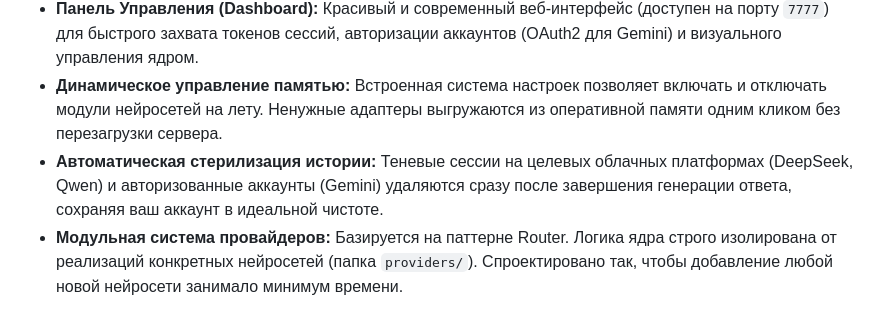
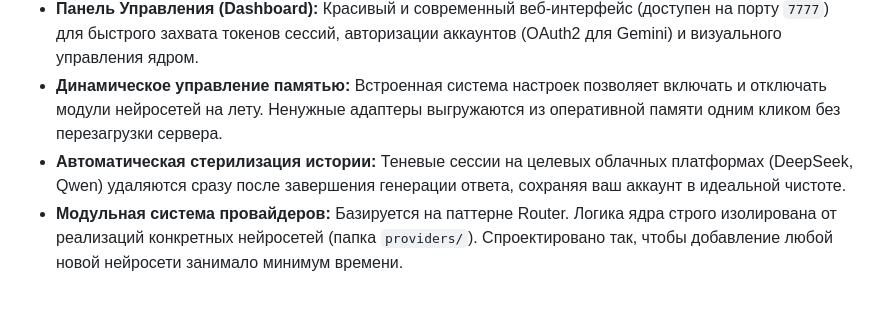
Before and after one commit to GrishaDeLumiere/golem-gateway, a Markdown page: README.md, the part around the change. GitHub-like rendering.

Commit message:
Update README for automatic history sterilization

```diff
--- a/README.md
+++ b/README.md
@@ -13,7 +13,7 @@
 - **Полная совместимость с OpenAI API:** Нативная поддержка эндпоинтов `/v1/models` и `/v1/chat/completions` (включая потоковую передачу `stream: true`). Работает прямо "из коробки" с любым клиентом (SillyTavern, Оболочки кодеров и др.).
 - **Панель Управления (Dashboard):** Красивый и современный веб-интерфейс (доступен на порту `7777`) для быстрого захвата токенов сессий, авторизации аккаунтов (OAuth2 для Gemini) и визуального управления ядром.
 - **Динамическое управление памятью:** Встроенная система настроек позволяет включать и отключать модули нейросетей на лету. Ненужные адаптеры выгружаются из оперативной памяти одним кликом без перезагрузки сервера.
-- **Автоматическая стерилизация истории:** Теневые сессии на целевых облачных платформах (DeepSeek, Qwen) и авторизованные аккаунты (Gemini) удаляются сразу после завершения генерации ответа, сохраняя ваш аккаунт в идеальной чистоте.
+- **Автоматическая стерилизация истории:** Теневые сессии на целевых облачных платформах (DeepSeek, Qwen) удаляются сразу после завершения генерации ответа, сохраняя ваш аккаунт в идеальной чистоте.
 - **Модульная система провайдеров:** Базируется на паттерне Router. Логика ядра строго изолирована от реализаций конкретных нейросетей (папка `providers/`). Спроектировано так, чтобы добавление любой новой нейросети занимало минимум времени.
 
 ## 📦 Требования
```
